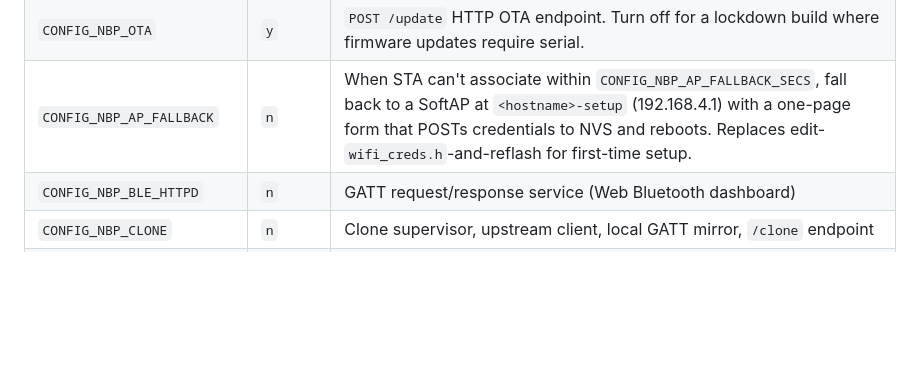
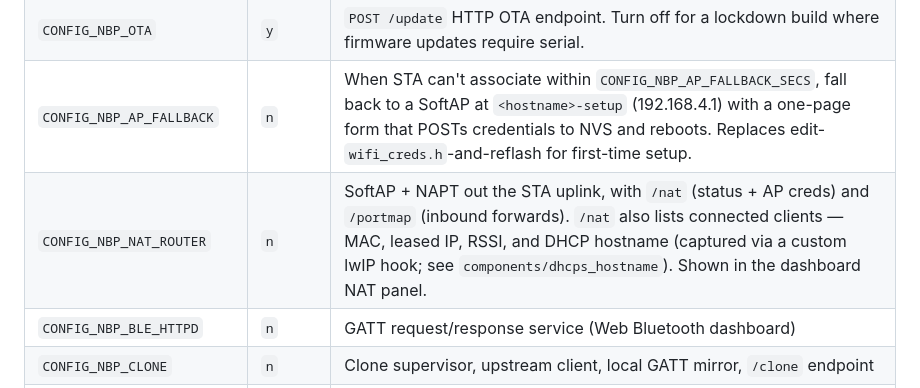
Before and after one commit to fl4p/nimble-ble-proxy-esphome, a Markdown page: README.md, the part around the change. GitHub-like rendering; blank space fills up the shorter version.

```diff
--- a/README.md
+++ b/README.md
@@ -110,6 +110,7 @@ These Kconfig switches under `nimble-ble-proxy` choose what gets compiled in:
 | `CONFIG_NBP_WIFI` | `y` | STA + mDNS + dashboard httpd + aioesphomeapi server + embedded dashboard HTML |
 | `CONFIG_NBP_OTA` | `y` | `POST /update` HTTP OTA endpoint. Turn off for a lockdown build where firmware updates require serial. |
 | `CONFIG_NBP_AP_FALLBACK` | `n` | When STA can't associate within `CONFIG_NBP_AP_FALLBACK_SECS`, fall back to a SoftAP at `<hostname>-setup` (192.168.4.1) with a one-page form that POSTs credentials to NVS and reboots. Replaces edit-`wifi_creds.h`-and-reflash for first-time setup. |
+| `CONFIG_NBP_NAT_ROUTER` | `n` | SoftAP + NAPT out the STA uplink, with `/nat` (status + AP creds) and `/portmap` (inbound forwards). `/nat` also lists connected clients — MAC, leased IP, RSSI, and DHCP hostname (captured via a custom lwIP hook; see `components/dhcps_hostname`). Shown in the dashboard NAT panel. |
 | `CONFIG_NBP_BLE_HTTPD` | `n` | GATT request/response service (Web Bluetooth dashboard) |
 | `CONFIG_NBP_CLONE` | `n` | Clone supervisor, upstream client, local GATT mirror, `/clone` endpoint |
 | `CONFIG_NBP_SMP` | `n` | Static-passkey pairing as central (paired upstream peripherals). Passkey is set via `POST /clone?passkey=N` |
```
Also changed, not shown: CLAUDE.md (+25 -0 lines), docs/web-ui.md (+30 -0 lines).
